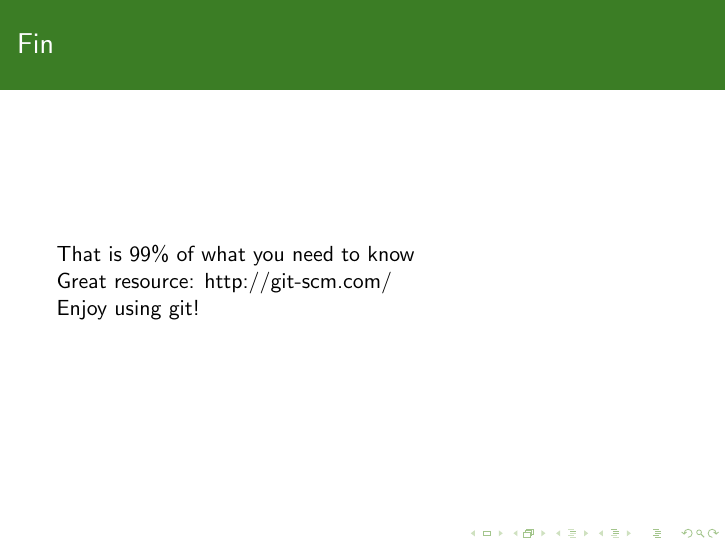
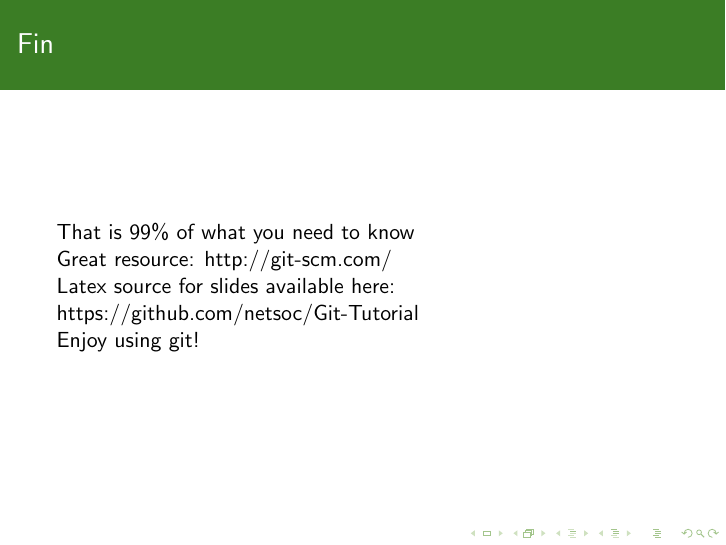
Before and after one commit to netsoc/Git-Tutorial, LaTeX slides (tutorial.tex): page 26 of 26. Compiled offline with pdfLaTeX.

Commit message:
minor edit

```diff
--- a/tutorial.tex
+++ b/tutorial.tex
@@ -315,6 +314,7 @@
 
      That is 99\% of what you need to know\\
      Great resource: http://git-scm.com/\\
+     Latex source for slides available here: https://github.com/netsoc/Git-Tutorial\\
      Enjoy using git!
 \end{frame}
 
```
Also changed, not shown: tutorial.tex (1 more changed lines).
